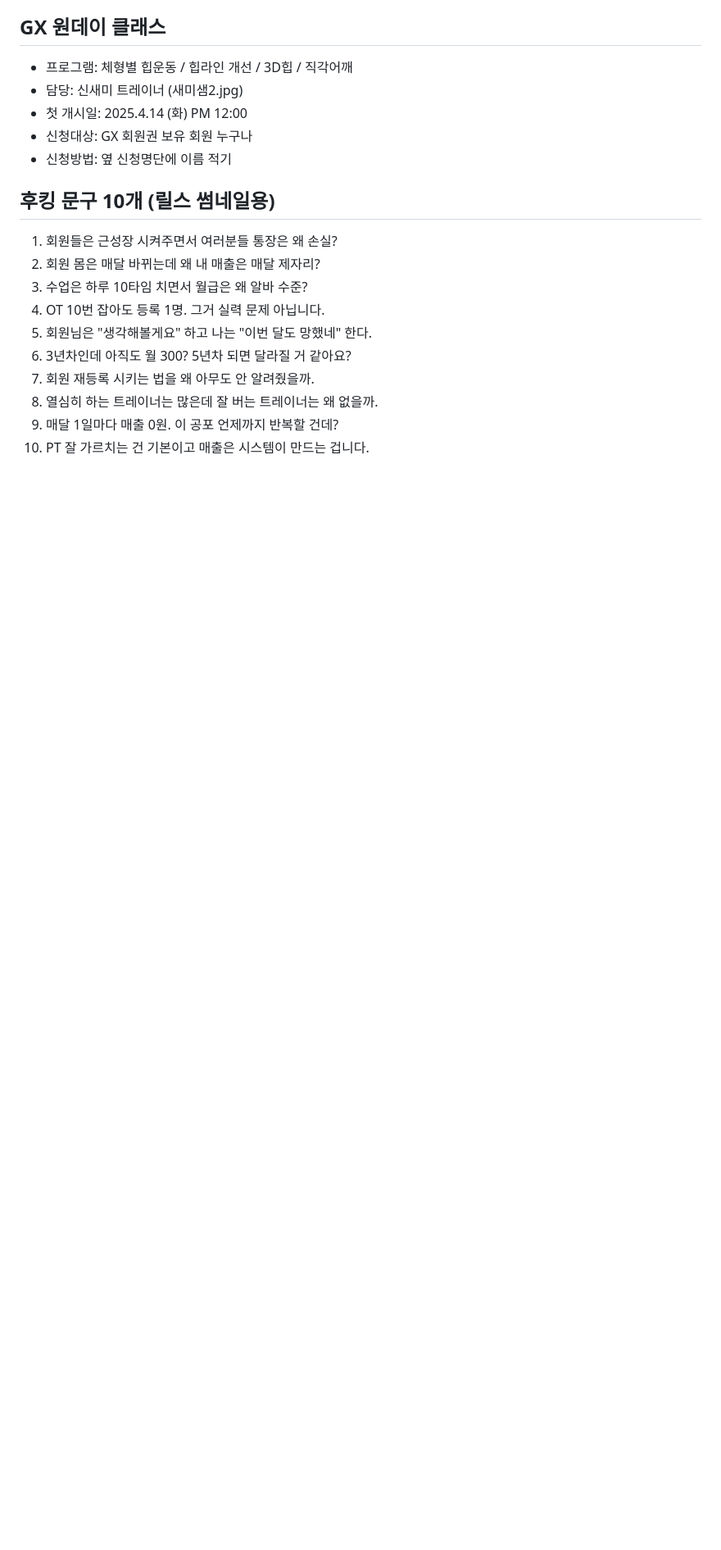
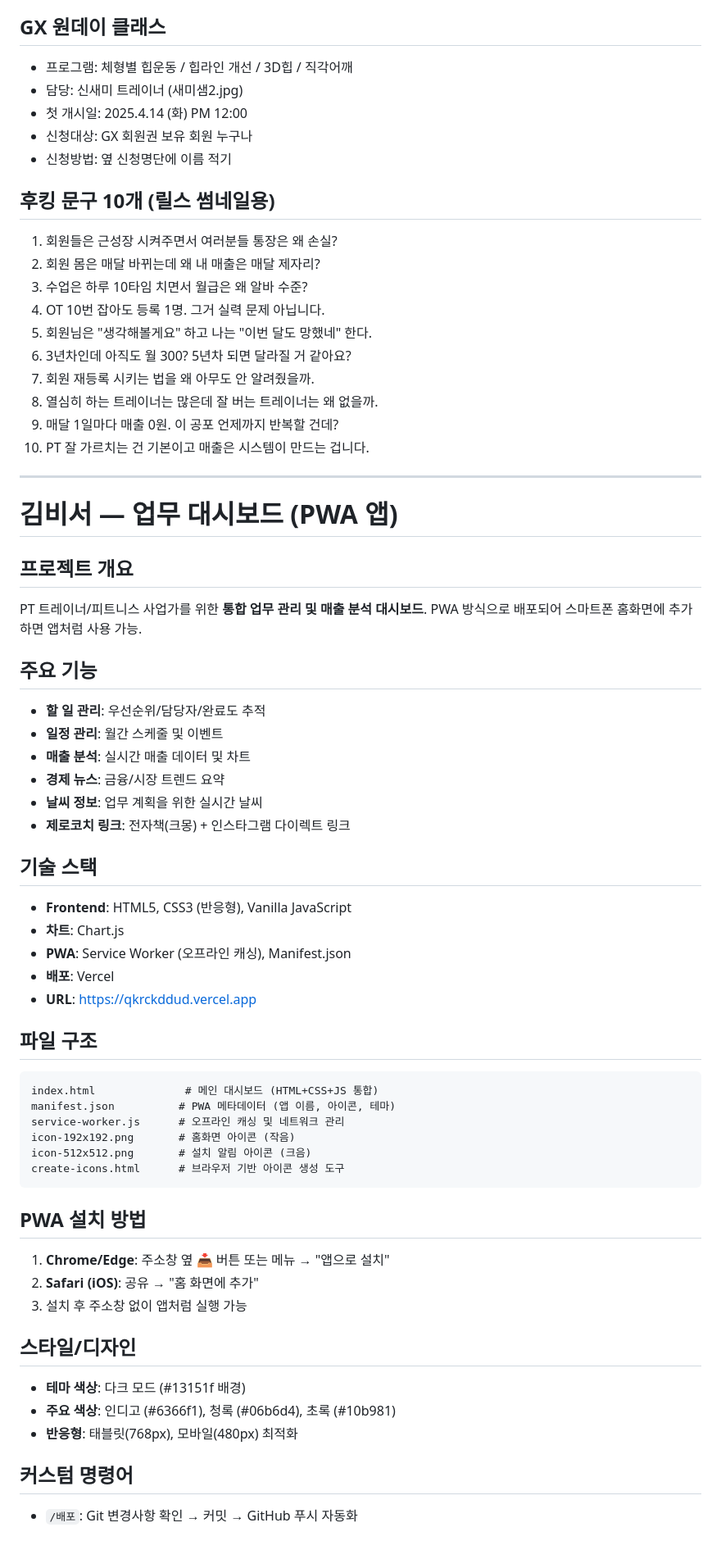
Before and after one commit to qkrckddud757-ctrl/qkrckddud, a Markdown page: CLAUDE.md, the part around the change. Shown at 82% size. Drawn GitHub-style; blank space fills up the shorter version.

Commit message:
Merge 김비서 project into CLAUDE.md
- 김비서 PWA 프로젝트 정보를 메인 CLAUDE.md에 통합
- 프로젝트 개요, 기능, 기술스택, PWA 설치 방법 추가
- 불필요한 김비서-CLAUDE.md 파일 제거

Co-Authored-By: Claude Opus 4.6 (1M context) <noreply@anthropic.com>

````diff
--- a/CLAUDE.md
+++ b/CLAUDE.md
@@ -262,3 +262,48 @@
 8. 열심히 하는 트레이너는 많은데 잘 버는 트레이너는 왜 없을까.
 9. 매달 1일마다 매출 0원. 이 공포 언제까지 반복할 건데?
 10. PT 잘 가르치는 건 기본이고 매출은 시스템이 만드는 겁니다.
+
+---
+
+# 김비서 — 업무 대시보드 (PWA 앱)
+
+## 프로젝트 개요
+PT 트레이너/피트니스 사업가를 위한 **통합 업무 관리 및 매출 분석 대시보드**. PWA 방식으로 배포되어 스마트폰 홈화면에 추가하면 앱처럼 사용 가능.
+
+## 주요 기능
+- **할 일 관리**: 우선순위/담당자/완료도 추적
+- **일정 관리**: 월간 스케줄 및 이벤트
+- **매출 분석**: 실시간 매출 데이터 및 차트
+- **경제 뉴스**: 금융/시장 트렌드 요약
+- **날씨 정보**: 업무 계획을 위한 실시간 날씨
+- **제로코치 링크**: 전자책(크몽) + 인스타그램 다이렉트 링크
+
+## 기술 스택
+- **Frontend**: HTML5, CSS3 (반응형), Vanilla JavaScript
+- **차트**: Chart.js
+- **PWA**: Service Worker (오프라인 캐싱), Manifest.json
+- **배포**: Vercel
+- **URL**: https://qkrckddud.vercel.app
+
+## 파일 구조
+```
+index.html              # 메인 대시보드 (HTML+CSS+JS 통합)
+manifest.json          # PWA 메타데이터 (앱 이름, 아이콘, 테마)
+service-worker.js      # 오프라인 캐싱 및 네트워크 관리
+icon-192x192.png       # 홈화면 아이콘 (작음)
+icon-512x512.png       # 설치 알림 아이콘 (크음)
+create-icons.html      # 브라우저 기반 아이콘 생성 도구
+```
+
+## PWA 설치 방법
+1. **Chrome/Edge**: 주소창 옆 📥 버튼 또는 메뉴 → "앱으로 설치"
+2. **Safari (iOS)**: 공유 → "홈 화면에 추가"
+3. 설치 후 주소창 없이 앱처럼 실행 가능
+
+## 스타일/디자인
+- **테마 색상**: 다크 모드 (#13151f 배경)
+- **주요 색상**: 인디고 (#6366f1), 청록 (#06b6d4), 초록 (#10b981)
+- **반응형**: 태블릿(768px), 모바일(480px) 최적화
+
+## 커스텀 명령어
+- `/배포`: Git 변경사항 확인 → 커밋 → GitHub 푸시 자동화
````
Also changed, not shown: 김비서-CLAUDE.md (deleted, +0 -31 lines).
